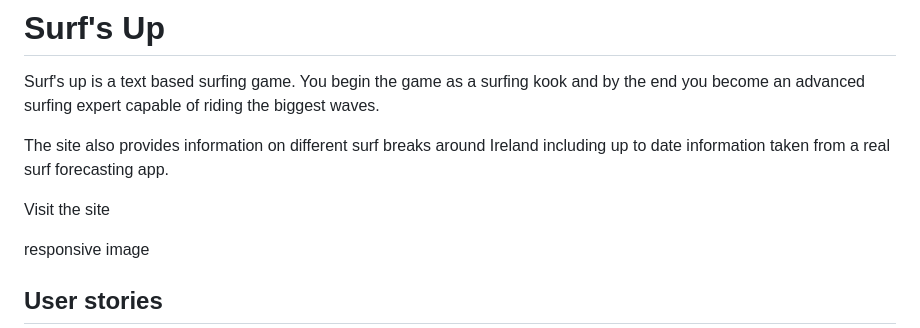
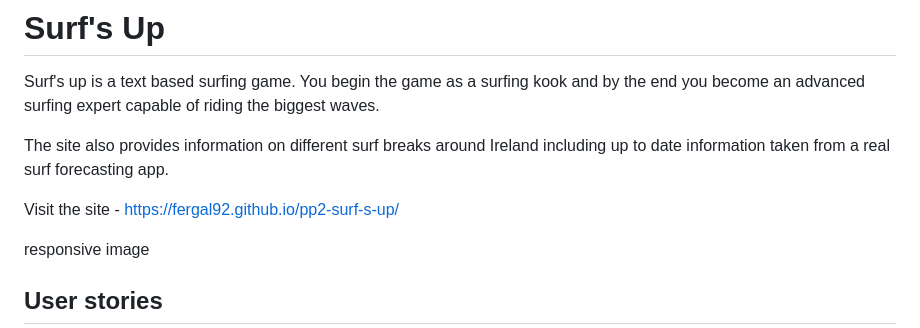
Before and after one commit to fergal92/pp2-surf-s-up, a Markdown page: README.md, the part around the change. Rendered like a GitHub page.

Commit message:
Update README with site working link

```diff
--- a/README.md
+++ b/README.md
@@ -3,7 +3,7 @@ Surf's up is a text based surfing game. You begin the game as a surfing kook and
 
 The site also provides information on different surf breaks around Ireland including up to date information taken from a real surf forecasting app.
 
-Visit the site
+Visit the site - https://fergal92.github.io/pp2-surf-s-up/
 
 responsive image
 
```
